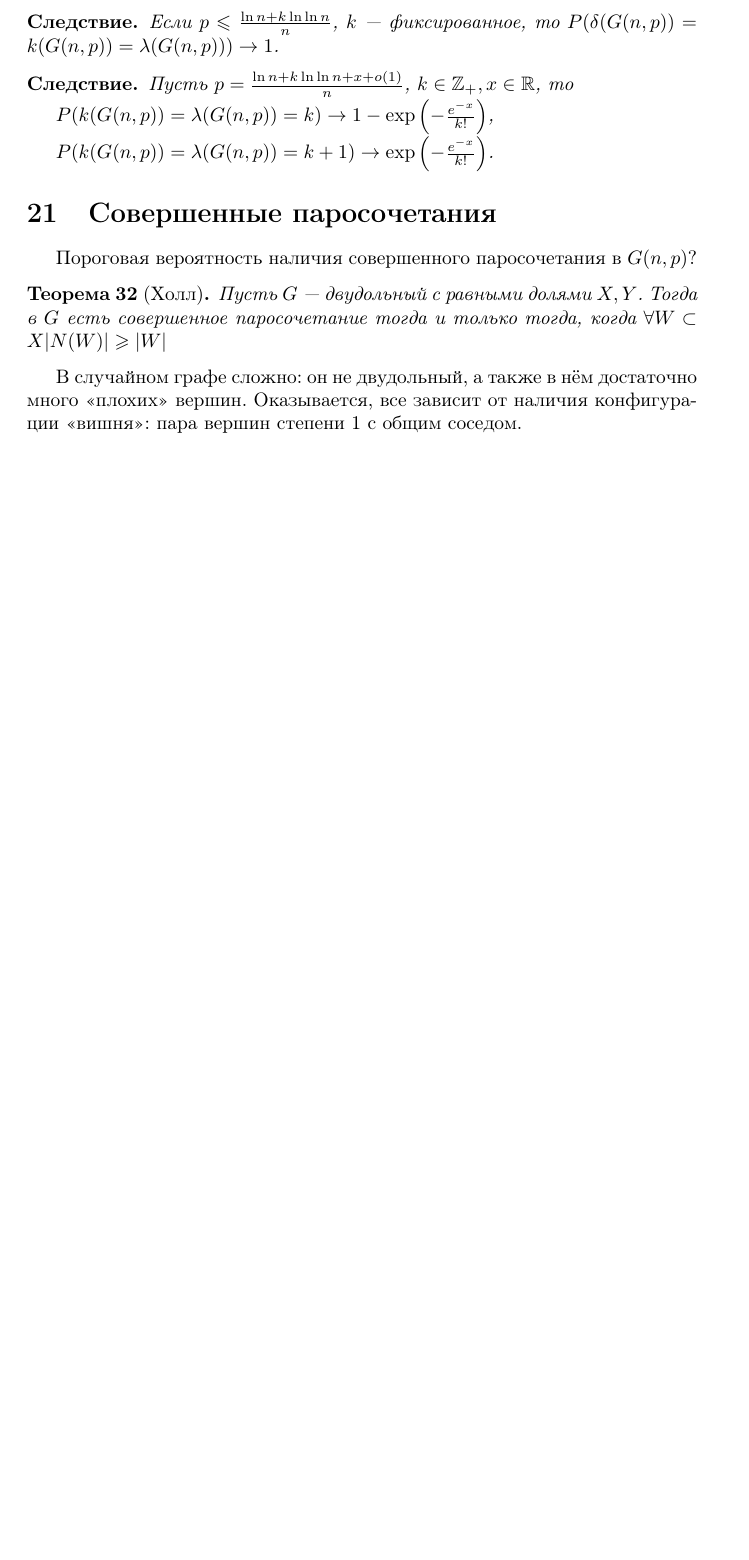
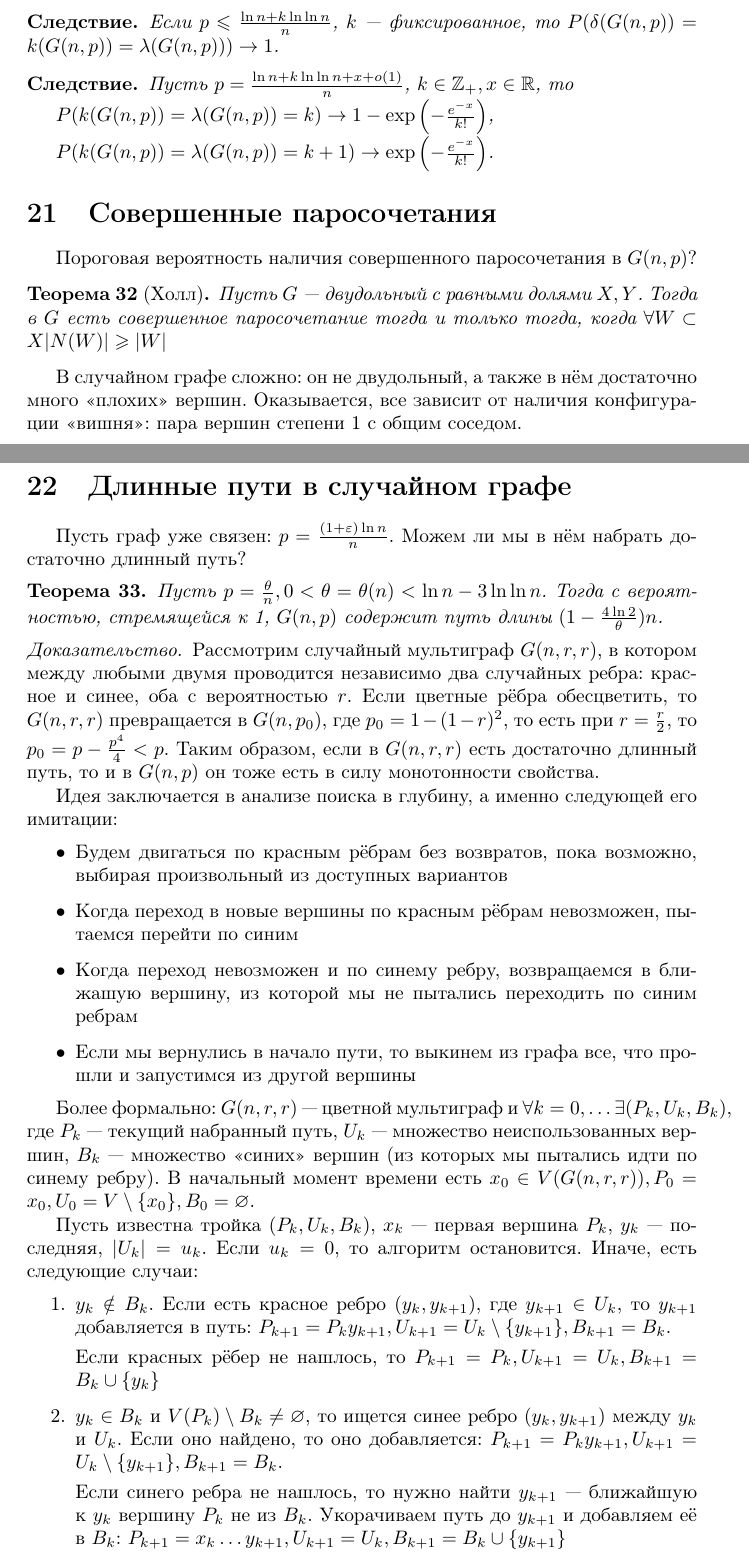
Before and after one commit to Skird/mipt-lectures, a LaTeX document (5/graphs/graphs.tex, which reads 5/graphs/graphs15.tex): part of page 31 of 31 before the commit and two parts of pages 31 and 32 of 34 after it, the two joined at a grey line, cut so that both start at the same text, the shorter picture padded with empty space. Compiled offline with pdfLaTeX.

Commit message:
Add graphs15

```diff
--- /dev/null
+++ b/5/graphs/graphs15.tex
@@ -0,0 +1,54 @@
+\documentclass{article}
+\input{common}
+
+\begin{document}
+
+\section{Длинные пути в~случайном графе}
+
+Пусть граф уже связен: $p = \frac{(1 + \eps) \ln n}{n}$. Можем ли мы в~нём набрать достаточно
+длинный путь?
+
+\begin{theorem}
+	Пусть $p = \frac{\theta}{n}, 0 < \theta = \theta(n) < \ln n - 3 \ln \ln n$. Тогда с~вероятностью,
+	стремящейся к~1, $G(n, p)$ содержит путь длины $(1 - \frac{4\ln2}{\theta}) n$.
+\end{theorem}
+\begin{proof}
+	Рассмотрим случайный мультиграф~$G(n, r, r)$, в~котором между любыми двумя
+	проводится независимо два случайных ребра: красное и~синее, оба с~вероятностью $r$. Если цветные
+	рёбра обесцветить, то $G(n, r, r)$ превращается в~$G(n, p_0)$, где $p_0 = 1 - (1 - r)^2$, то есть
+	при $r = \frac{r}{2}$, то $p_0 = p - \frac{p^4}{4} < p$. Таким образом, если в~$G(n, r, r)$ есть
+	достаточно длинный путь, то и~в~$G(n, p)$ он тоже есть в~силу монотонности свойства.
+
+	Идея заключается в~анализе поиска в~глубину, а~именно следующей его имитации:
+	\begin{itemize}
+		\item Будем двигаться по красным рёбрам без возвратов, пока возможно, выбирая произвольный из
+			доступных вариантов
+		\item Когда переход в~новые вершины по красным рёбрам невозможен, пытаемся перейти по синим
+		\item Когда переход невозможен и~по синему ребру, возвращаемся в~ближашую вершину, из которой мы
+			не пытались переходить по синим ребрам
+		\item Если мы вернулись в~начало пути, то выкинем из графа все, что прошли и~запустимся из
+			другой вершины
+	\end{itemize}
+
+	Более формально: $G(n, r, r)$~--- цветной мультиграф и~$\forall k=0, \ldots \exists (P_k, U_k,
+	B_k)$, где $P_k$~--- текущий набранный путь, $U_k$~--- множество неиспользованных вершин,
+	$B_k$~--- множество <<синих>> вершин (из которых мы пытались идти по синему ребру). В~начальный
+	момент времени есть $x_0 \in V(G(n, r, r)), P_0 = x_0, U_0 = V \setminus \{x_0\}, B_0 =
+	\varnothing$.
+
+	Пусть известна тройка $(P_k, U_k, B_k)$, $x_k$~--- первая вершина $P_k$, $y_k$~---
+	последняя, $|U_k| = u_k$. Если $u_k = 0$, то алгоритм остановится. Иначе, есть следующие случаи:
+	\begin{enumerate}
+		\item $y_k \notin B_k$. Если есть красное ребро $(y_k, y_{k+1})$, где $y_{k+1} \in U_k$, то
+			$y_{k+1}$ добавляется в~путь: $P_{k+1} = P_k y_{k+1}, U_{k+1} = U_k \setminus \{y_{k+1}\},
+			B_{k+1} = B_k$.
+
+			Если красных рёбер не нашлось, то $P_{k+1} = P_k, U_{k+1} = U_k, B_{k+1} = B_k \cup \{y_k\}$
+		\item $y_k \in B_k$ и~$V(P_k) \setminus B_k \ne \varnothing$, то ищется синее ребро $(y_k,
+			y_{k+1})$ между $y_k$ и~$U_k$. Если оно найдено, то оно добавляется: $P_{k+1} = P_k y_{k+1},
+			U_{k+1} = U_k \setminus \{y_{k+1}\}, B_{k+1} = B_k$.
+
+			Если синего ребра не нашлось, то нужно найти $y_{k+1}$~--- ближайшую к~$y_k$ вершину $P_k$ не
+			из $B_k$. Укорачиваем путь до $y_{k+1}$ и~добавляем её в~$B_k$: $P_{k+1} = x_k \ldots y_{k+1},
+			U_{k+1} = U_k, B_{k+1} = B_k \cup \{y_{k+1}\}$
+		\item $V(P_k) \subset B_k$. Тогда с~вероятностью $(1-r)^{u_k}$ будем просто ничего не делать
```
Also changed, not shown: 5/graphs/graphs.tex (+1 -0 lines), 5/graphs/graphs.pdf, 5/graphs/graphs15.tex (84 more changed lines).
